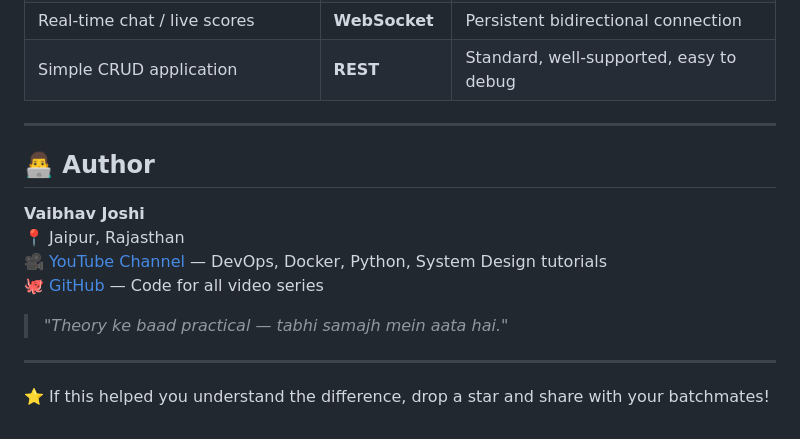
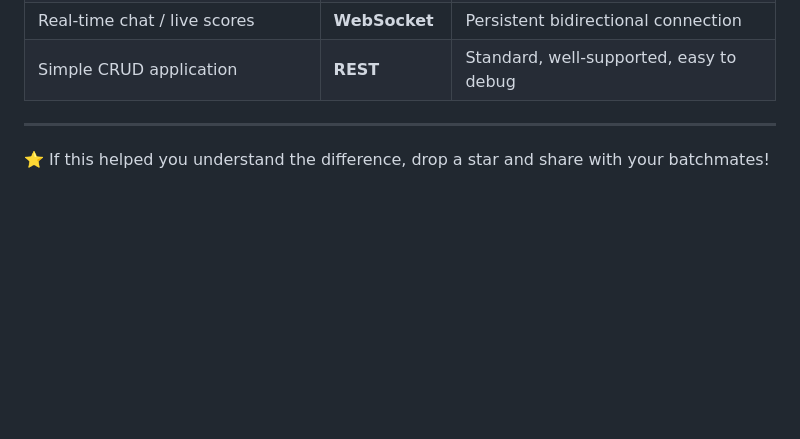
Before and after one commit to Vaibhav-Joshi-code/APIs-tutorial, a Markdown page: api-comparison/Readme.md, the part around the change. GitHub-like rendering; blank space fills up the shorter version.

```diff
--- a/api-comparison/Readme.md
+++ b/api-comparison/Readme.md
@@ -415,15 +415,5 @@ Not human-readable but extremely efficient for internal service-to-service commu
 
 ---
 
-## 👨‍💻 Author
-
-**Vaibhav Joshi**
-📍 Jaipur, Rajasthan
-🎥 [YouTube Channel](#) — DevOps, Docker, Python, System Design tutorials
-🐙 [GitHub](#) — Code for all video series
-
-> *"Theory ke baad practical — tabhi samajh mein aata hai."*
-
----
 
 ⭐ If this helped you understand the difference, drop a star and share with your batchmates!
```
